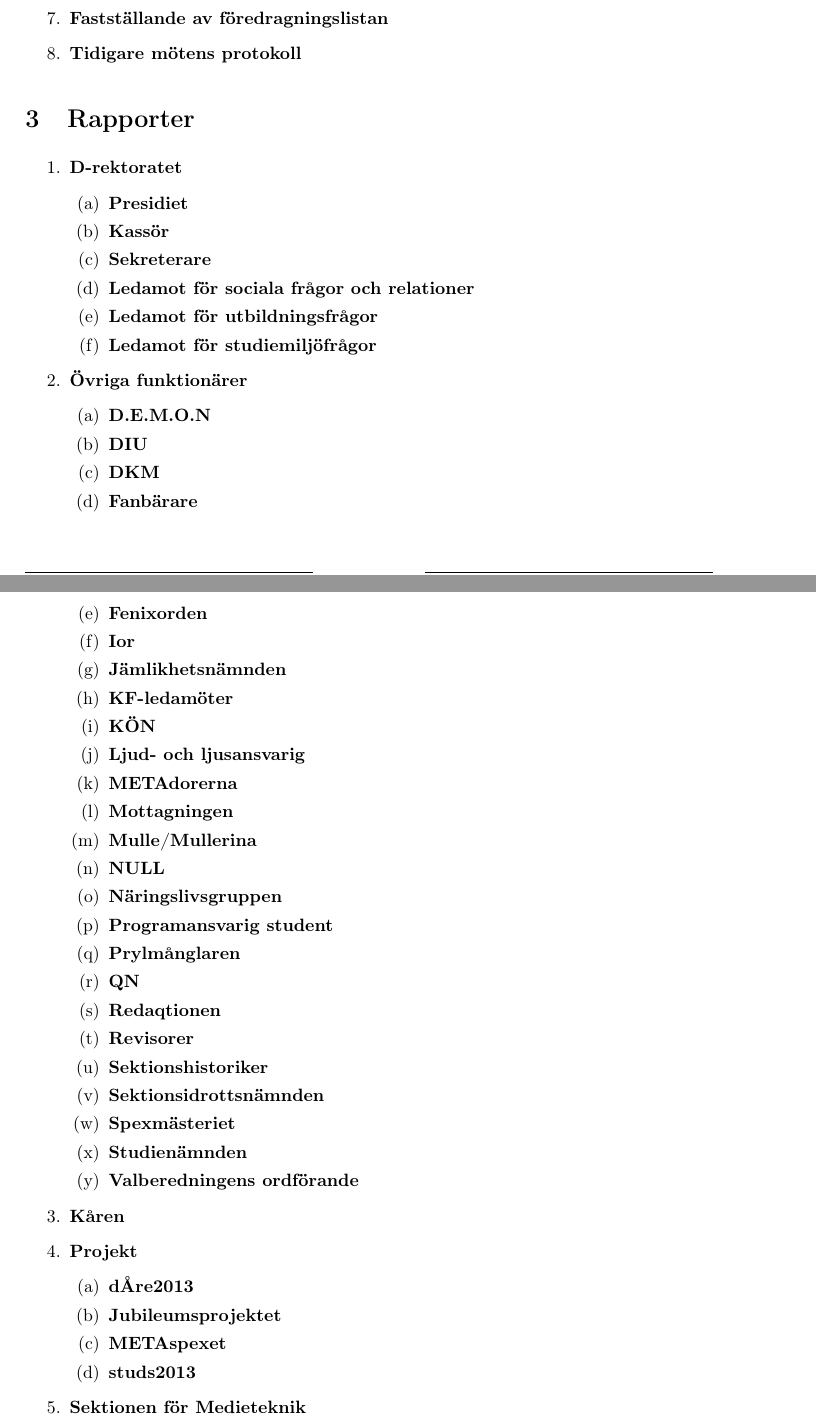
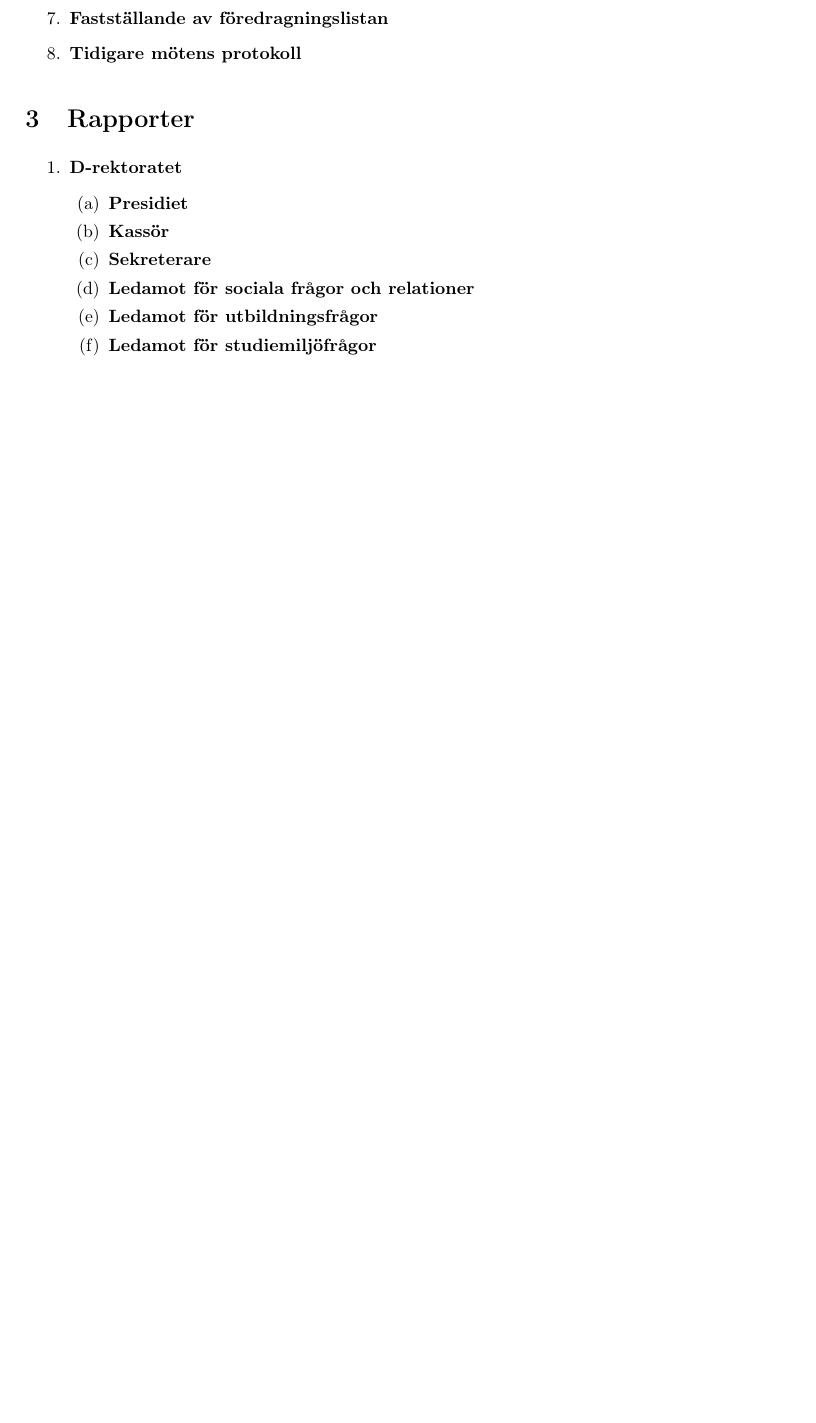
Before and after one commit to datasektionen/mallar, a LaTeX document (sekreterare/protokoll/prot_dm-YYYY-MM-DD.tex): two parts of pages 1 and 2 of 3 before the commit and part of page 1 of 2 after it, the two joined at a grey line, cut so that both start at the same text, the shorter picture padded with empty space. Compiled offline with pdfLaTeX.

Commit message:
Uppdatering av DM-protokollmall (2013)
Tog bort övriga funktionärer under Rapporter.

```diff
--- a/sekreterare/protokoll/prot_dm-YYYY-MM-DD.tex
+++ b/sekreterare/protokoll/prot_dm-YYYY-MM-DD.tex
@@ -76,43 +76,6 @@
         \item \textbf{Ledamot för utbildningsfrågor}
         \item \textbf{Ledamot för studiemiljöfrågor}
       \end{enumerate}
-    \item \textbf{Övriga funktionärer}
-      \begin{enumerate}
-        \item \textbf{D.E.M.O.N}
-        \item \textbf{DIU}
-        \item \textbf{DKM}
-        \item \textbf{Fanbärare}
-        \item \textbf{Fenixorden}
-        \item \textbf{Ior}
-        \item \textbf{Jämlikhetsnämnden}
-        \item \textbf{KF-ledamöter}
-        \item \textbf{KÖN}
-        \item \textbf{Ljud- och ljusansvarig}
-        \item \textbf{METAdorerna}
-        \item \textbf{Mottagningen}
-        \item \textbf{Mulle/Mullerina}
-        \item \textbf{NULL}
-        \item \textbf{Näringslivsgruppen}
-        \item \textbf{Programansvarig student}
-        \item \textbf{Prylmånglaren}
-        \item \textbf{QN}
-        \item \textbf{Redaqtionen}
-        \item \textbf{Revisorer}
-        \item \textbf{Sektionshistoriker}
-        \item \textbf{Sektionsidrottsnämnden}
-        \item \textbf{Spexmästeriet}
-        \item \textbf{Studienämnden}
-        \item \textbf{Valberedningens ordförande}
-      \end{enumerate}
-    \item \textbf{Kåren}
-    \item \textbf{Projekt}
-      \begin{enumerate}
-        \item \textbf{dÅre2013}
-        \item \textbf{Jubileumsprojektet}
-        \item \textbf{METAspexet}
-        \item \textbf{studs2013}
-      \end{enumerate}
-    \item \textbf{Sektionen för Medieteknik}
   \end{enumerate}
 
 
```
